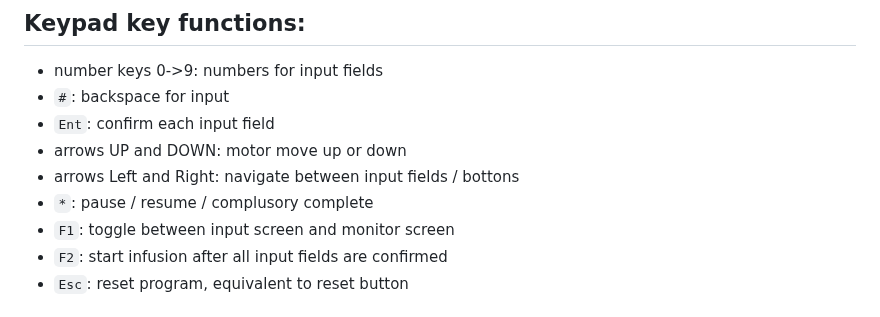
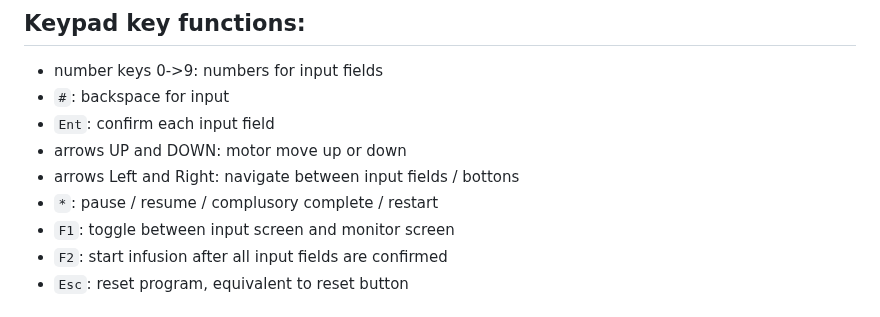
Before and after one commit to Think-N-Kreate-Ltd/AGIS-control-firmware, a Markdown page: README.md, the part around the change. Drawn GitHub-style.

```diff
--- a/README.md
+++ b/README.md
@@ -15,7 +15,7 @@
 + `Ent`: confirm each input field
 + arrows UP and DOWN: motor move up or down
 + arrows Left and Right: navigate between input fields / bottons
-+ `*`: pause / resume / complusory complete
++ `*`: pause / resume / complusory complete / restart
 + `F1`: toggle between input screen and monitor screen
 + `F2`: start infusion after all input fields are confirmed
 + `Esc`: reset program, equivalent to reset button
```
